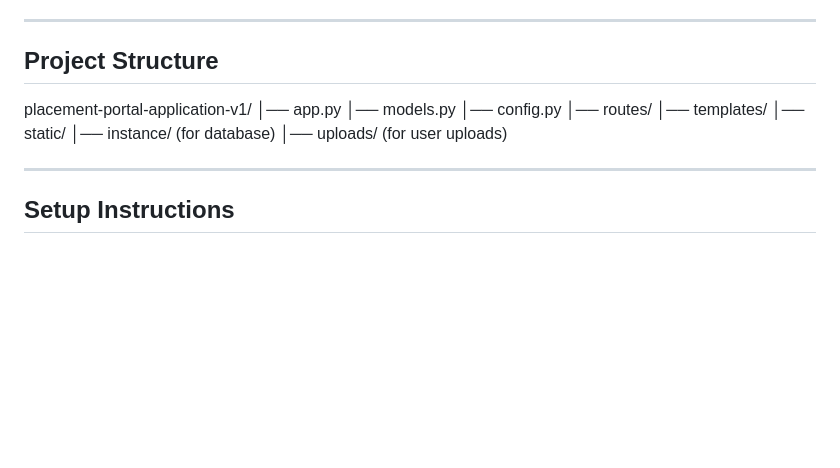
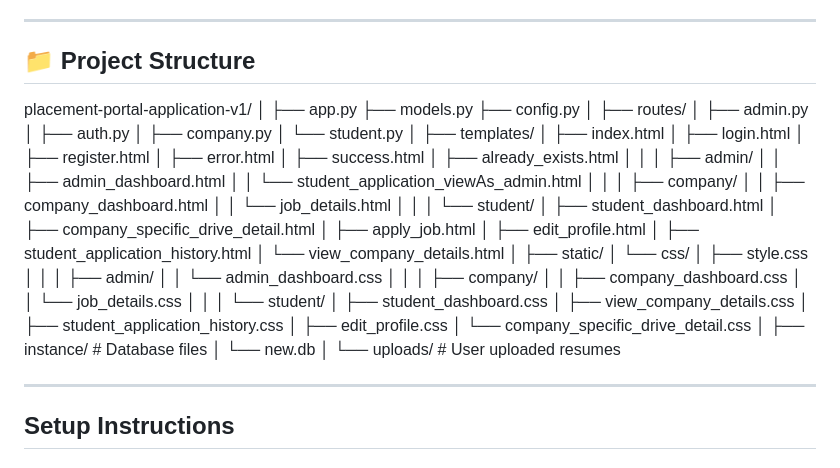
Before and after one commit to 24f3005145/placement-portal-application-v1, a Markdown page: README.md, the part around the change. GitHub-like rendering; blank space fills up the shorter version.

```diff
--- a/README.md
+++ b/README.md
@@ -43,19 +43,66 @@ A full-stack web application built using Flask that simulates a college placemen
 
 -----------------------------------------------------------------------------------------------------------------------------------------------
 
-## Project Structure
-
+## 📁 Project Structure
 
 placement-portal-application-v1/
-│── app.py
-│── models.py
-│── config.py
-│── routes/
-│── templates/
-│── static/
-│── instance/ (for database)
-│── uploads/ (for user uploads)
-
+│
+├── app.py
+├── models.py
+├── config.py
+│
+├── routes/
+│   ├── admin.py
+│   ├── auth.py
+│   ├── company.py
+│   └── student.py
+│
+├── templates/
+│   ├── index.html
+│   ├── login.html
+│   ├── register.html
+│   ├── error.html
+│   ├── success.html
+│   ├── already_exists.html
+│   │
+│   ├── admin/
+│   │   ├── admin_dashboard.html
+│   │   └── student_application_viewAs_admin.html
+│   │
+│   ├── company/
+│   │   ├── company_dashboard.html
+│   │   └── job_details.html
+│   │
+│   └── student/
+│       ├── student_dashboard.html
+│       ├── company_specific_drive_detail.html
+│       ├── apply_job.html
+│       ├── edit_profile.html
+│       ├── student_application_history.html
+│       └── view_company_details.html
+│
+├── static/
+│   └── css/
+│       ├── style.css
+│       │
+│       ├── admin/
+│       │   └── admin_dashboard.css
+│       │
+│       ├── company/
+│       │   ├── company_dashboard.css
+│       │   └── job_details.css
+│       │
+│       └── student/
+│           ├── student_dashboard.css
+│           ├── view_company_details.css
+│           ├── student_application_history.css
+│           ├── edit_profile.css
+│           └── company_specific_drive_detail.css
+│
+├── instance/          # Database files
+│   └── new.db
+│
+└── uploads/           # User uploaded resumes
 
 -----------------------------------------------------------------------------------------------------------------------------------------------
 
```
